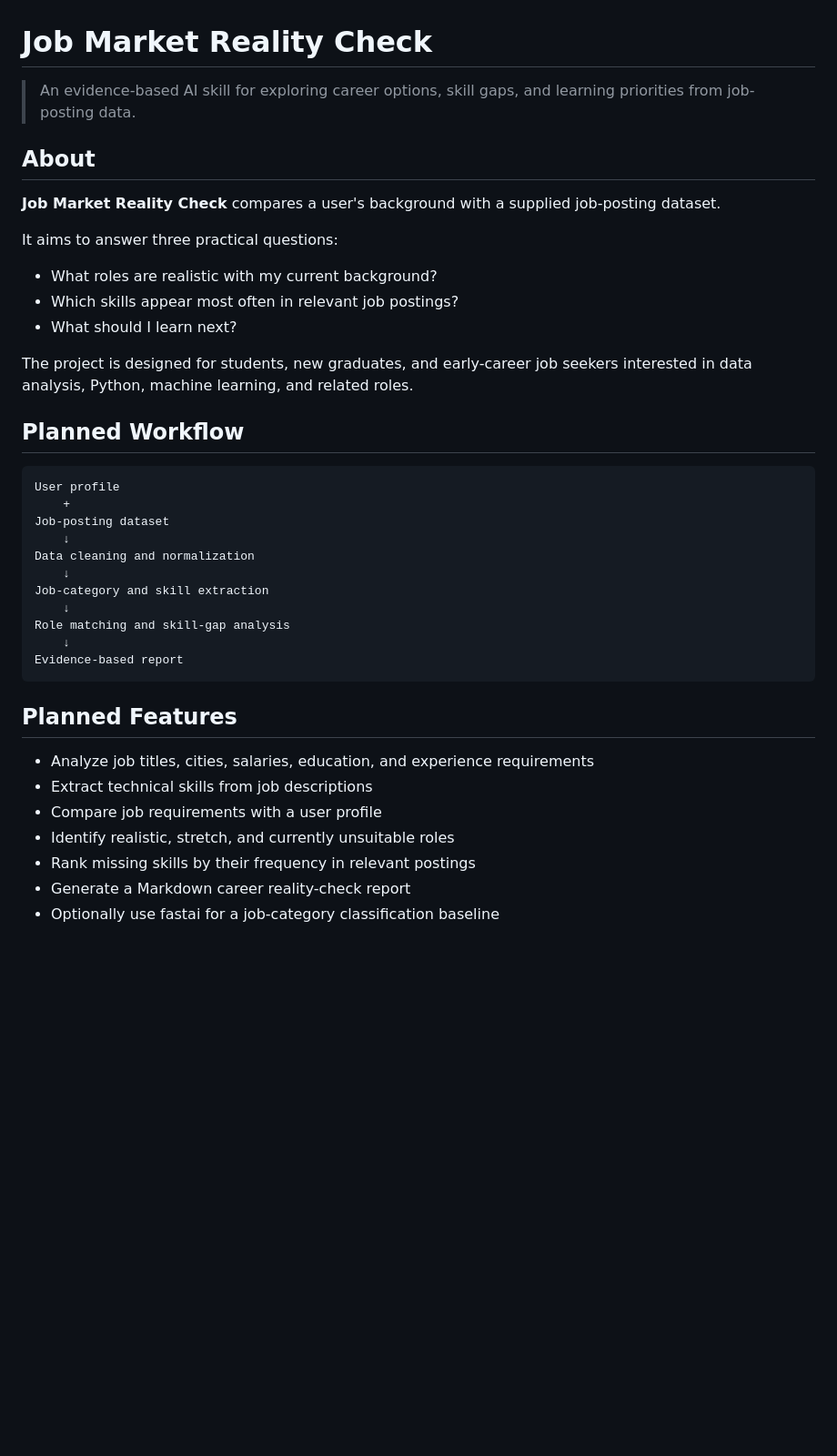
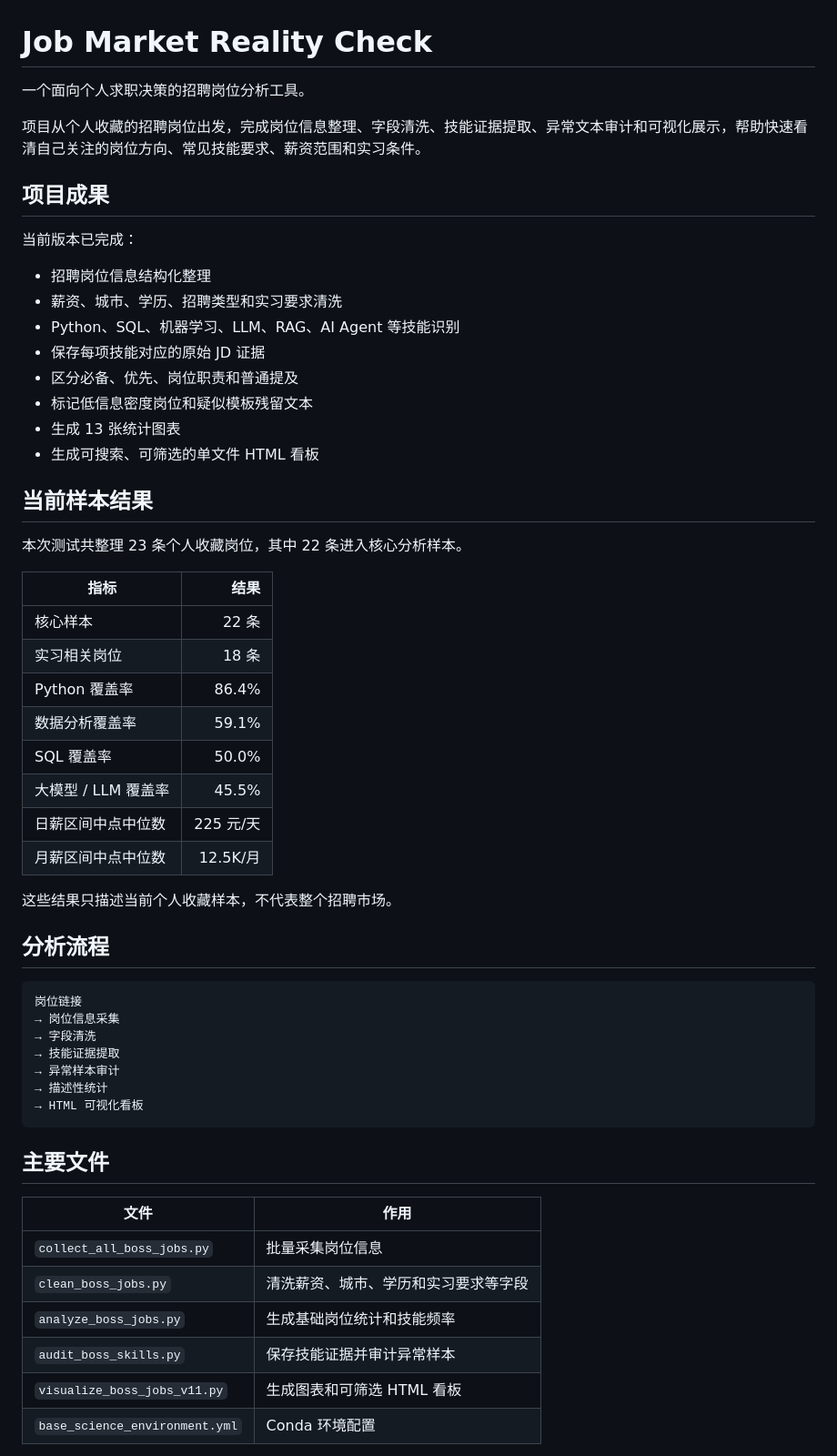
Before and after one commit to Xixiaogu/job-market-reality-check, a Markdown page: README.md, the part around one of its changes. Shown at 91% size. Drawn GitHub-style; blank space fills up the shorter version.

Commit message:
Add project README

````diff
--- a/README.md
+++ b/README.md
@@ -1,42 +1,59 @@
 # Job Market Reality Check
 
-> An evidence-based AI skill for exploring career options, skill gaps, and learning priorities from job-posting data.
+一个面向个人求职决策的招聘岗位分析工具。
 
-## About
+项目从个人收藏的招聘岗位出发，完成岗位信息整理、字段清洗、技能证据提取、异常文本审计和可视化展示，帮助快速看清自己关注的岗位方向、常见技能要求、薪资范围和实习条件。
 
-**Job Market Reality Check** compares a user's background with a supplied job-posting dataset.
+## 项目成果
 
-It aims to answer three practical questions:
+当前版本已完成：
 
-- What roles are realistic with my current background?
-- Which skills appear most often in relevant job postings?
-- What should I learn next?
+- 招聘岗位信息结构化整理
+- 薪资、城市、学历、招聘类型和实习要求清洗
+- Python、SQL、机器学习、LLM、RAG、AI Agent 等技能识别
+- 保存每项技能对应的原始 JD 证据
+- 区分必备、优先、岗位职责和普通提及
+- 标记低信息密度岗位和疑似模板残留文本
+- 生成 13 张统计图表
+- 生成可搜索、可筛选的单文件 HTML 看板
 
-The project is designed for students, new graduates, and early-career job seekers interested in data analysis, Python, machine learning, and related roles.
+## 当前样本结果
 
-## Planned Workflow
+本次测试共整理 23 条个人收藏岗位，其中 22 条进入核心分析样本。
+
+| 指标 | 结果 |
+|---|---:|
+| 核心样本 | 22 条 |
+| 实习相关岗位 | 18 条 |
+| Python 覆盖率 | 86.4% |
+| 数据分析覆盖率 | 59.1% |
+| SQL 覆盖率 | 50.0% |
+| 大模型 / LLM 覆盖率 | 45.5% |
+| 日薪区间中点中位数 | 225 元/天 |
+| 月薪区间中点中位数 | 12.5K/月 |
+
+这些结果只描述当前个人收藏样本，不代表整个招聘市场。
+
+## 分析流程
 
 ```text
-User profile
-    +
-Job-posting dataset
-    ↓
-Data cleaning and normalization
-    ↓
-Job-category and skill extraction
-    ↓
-Role matching and skill-gap analysis
-    ↓
-Evidence-based report
+岗位链接
+→ 岗位信息采集
+→ 字段清洗
+→ 技能证据提取
+→ 异常样本审计
+→ 描述性统计
+→ HTML 可视化看板
 ```
 
-## Planned Features
+## 主要文件
 
-- Analyze job titles, cities, salaries, education, and experience requirements
-- Extract technical skills from job descriptions
-- Compare job requirements with a user profile
-- Identify realistic, stretch, and currently unsuitable roles
-- Rank missing skills by their frequency in relevant postings
-- Generate a Markdown career reality-check report
-- Optionally use fastai for a job-category classification baseline
+| 文件 | 作用 |
+|---|---|
+| `collect_all_boss_jobs.py` | 批量采集岗位信息 |
+| `clean_boss_jobs.py` | 清洗薪资、城市、学历和实习要求等字段 |
+| `analyze_boss_jobs.py` | 生成基础岗位统计和技能频率 |
+| `audit_boss_skills.py` | 保存技能证据并审计异常样本 |
+| `visualize_boss_jobs_v11.py` | 生成图表和可筛选 HTML 看板 |
+| `base_science_environment.yml` | Conda 环境配置 |
 
````
Also changed, not shown: other parts of README.md (+52 -65 lines).
